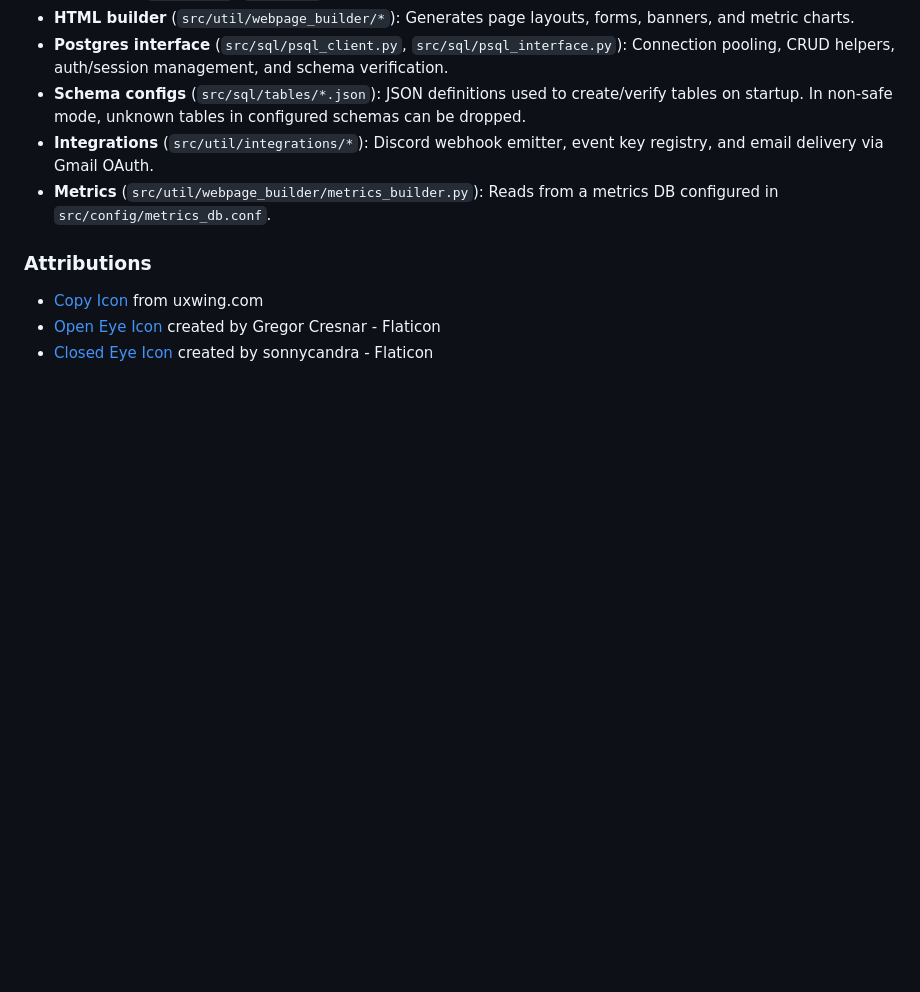
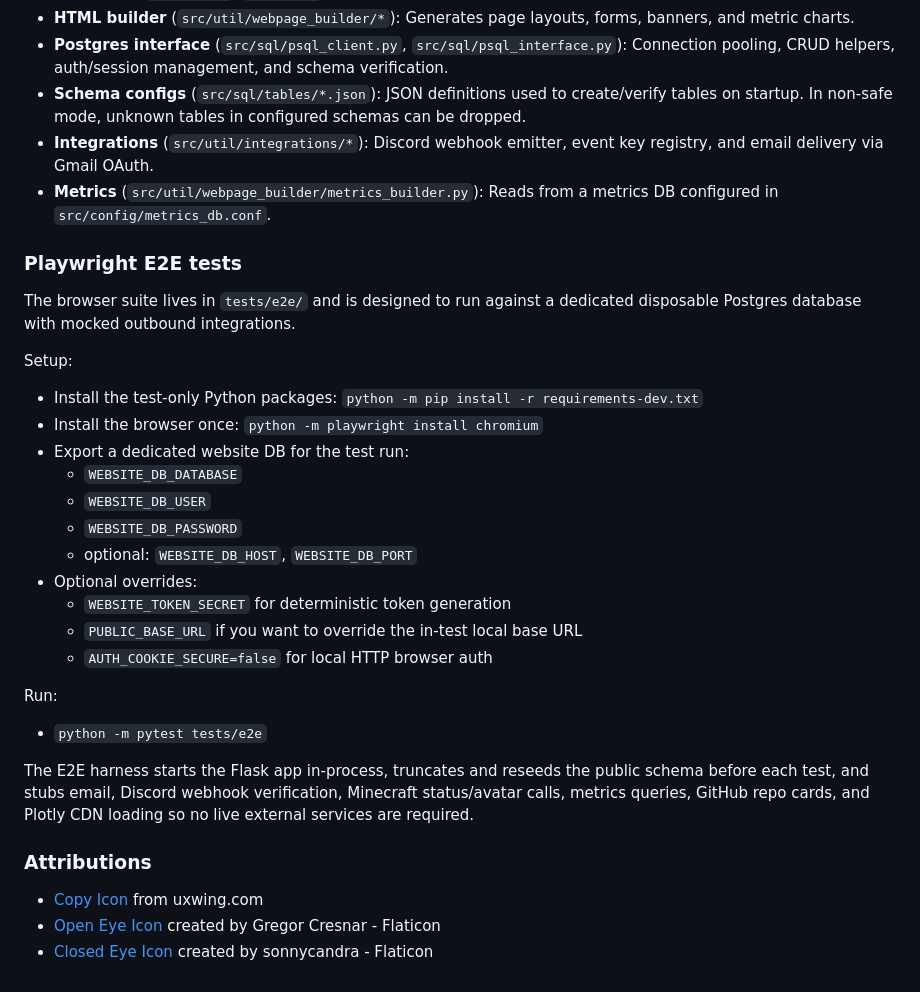
Before and after one commit to Zubekanov/Website, a Markdown page: README.md, the part around the change. Rendered like a GitHub page; blank space fills up the shorter version.

Commit message:
Update README
Co-Authored-By: Claude Sonnet 4.6 <noreply@anthropic.com>

```diff
--- a/README.md
+++ b/README.md
@@ -26,6 +26,30 @@ The website is hosted at [zubekanov.com](https://zubekanov.com), which you may b
 - **Integrations** (`src/util/integrations/*`): Discord webhook emitter, event key registry, and email delivery via Gmail OAuth.
 - **Metrics** (`src/util/webpage_builder/metrics_builder.py`): Reads from a metrics DB configured in `src/config/metrics_db.conf`.
 
+### Playwright E2E tests
+
+The browser suite lives in `tests/e2e/` and is designed to run against a dedicated disposable Postgres database with mocked outbound integrations.
+
+Setup:
+
+- Install the test-only Python packages: `python -m pip install -r requirements-dev.txt`
+- Install the browser once: `python -m playwright install chromium`
+- Export a dedicated website DB for the test run:
+  - `WEBSITE_DB_DATABASE`
+  - `WEBSITE_DB_USER`
+  - `WEBSITE_DB_PASSWORD`
+  - optional: `WEBSITE_DB_HOST`, `WEBSITE_DB_PORT`
+- Optional overrides:
+  - `WEBSITE_TOKEN_SECRET` for deterministic token generation
+  - `PUBLIC_BASE_URL` if you want to override the in-test local base URL
+  - `AUTH_COOKIE_SECURE=false` for local HTTP browser auth
+
+Run:
+
+- `python -m pytest tests/e2e`
+
+The E2E harness starts the Flask app in-process, truncates and reseeds the public schema before each test, and stubs email, Discord webhook verification, Minecraft status/avatar calls, metrics queries, GitHub repo cards, and Plotly CDN loading so no live external services are required.
+
 ### Attributions
 
 - [Copy Icon](https://uxwing.com/copy-icon/) from uxwing.com
```
